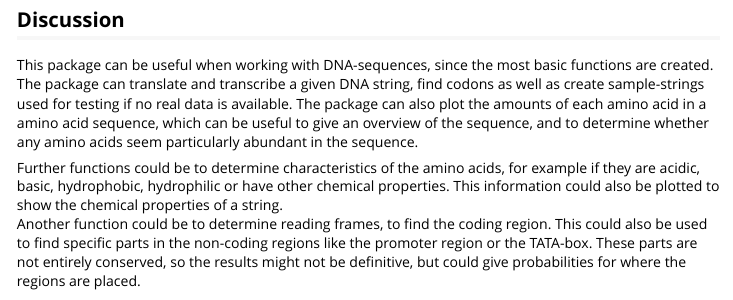
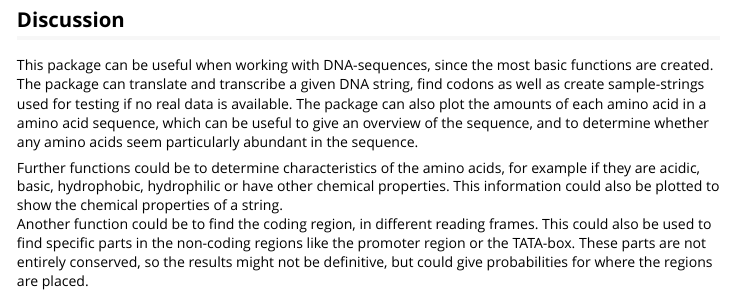
Before and after one commit to rforbiodatascience24/group_03_package, an R Markdown document (vignettes/CentralDogma.Rmd): the page in a window 1100 px wide, from 2300 px down. Rendered offline with R 4.5, knitr and Pandoc, with nearby package versions.

Commit message:
Changed a sentence structure

```diff
--- a/vignettes/CentralDogma.Rmd
+++ b/vignettes/CentralDogma.Rmd
@@ -100,5 +100,5 @@ plot_aas(trans)
 
 This package can be useful when working with DNA-sequences, since the most basic functions are created. The package can translate and transcribe a given DNA string, find codons as well as create sample-strings used for testing if no real data is available. The package can also plot the amounts of each amino acid in a amino acid sequence, which can be useful to give an overview of the sequence, and to determine whether any amino acids seem particularly abundant in the sequence.
 
-Further functions could be to determine characteristics of the amino acids, for example if they are acidic, basic, hydrophobic, hydrophilic or have other chemical properties. This information could also be plotted to show the chemical properties of a string. \
-Another function could be to determine reading frames, to find the coding region. This could also be used to find specific parts in the non-coding regions like the promoter region or the TATA-box. These parts are not entirely conserved, so the results might not be definitive, but could give probabilities for where the regions are placed.
+Further functions could be to determine characteristics of the amino acids, for example if they are acidic, basic, hydrophobic, hydrophilic or have other chemical properties. This information could also be plotted to show the chemical properties of a string.\
+Another function could be to find the coding region, in different reading frames. This could also be used to find specific parts in the non-coding regions like the promoter region or the TATA-box. These parts are not entirely conserved, so the results might not be definitive, but could give probabilities for where the regions are placed.
```
